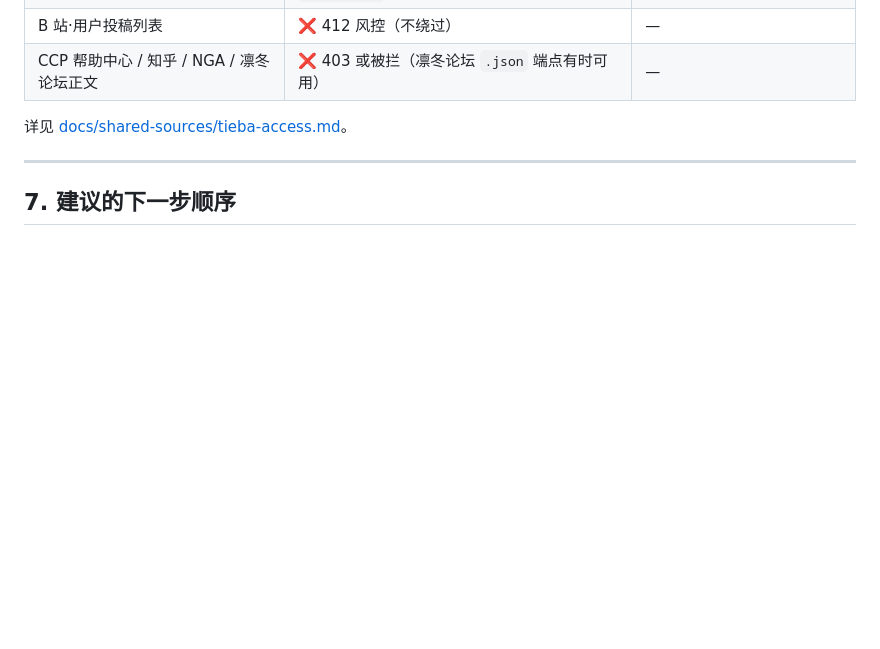
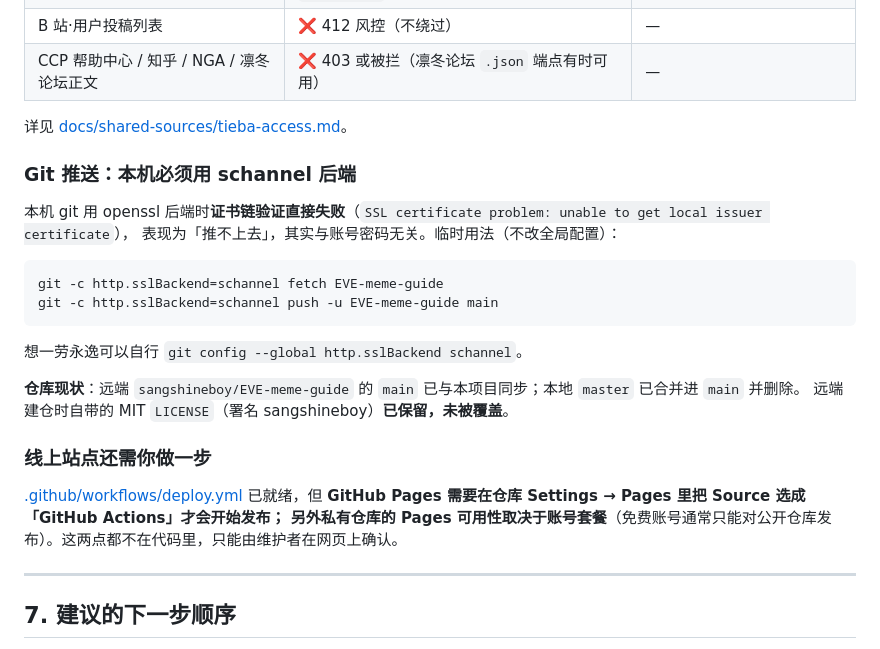
Before and after one commit to sangshineboy/EVE-meme-guide, a Markdown page: docs/NEXT-STEPS.md, the part around the change. Rendered like a GitHub page; blank space fills up the shorter version.

````diff
--- a/docs/NEXT-STEPS.md
+++ b/docs/NEXT-STEPS.md
@@ -115,6 +115,26 @@ node .cache/read-tieba-forum.mjs "eve欧服" 2 20   # 翻吧列表发现新帖
 
 详见 [docs/shared-sources/tieba-access.md](shared-sources/tieba-access.md)。
 
+### Git 推送：本机必须用 schannel 后端
+
+本机 git 用 openssl 后端时**证书链验证直接失败**（`SSL certificate problem: unable to get local issuer certificate`），
+表现为「推不上去」，其实与账号密码无关。临时用法（不改全局配置）：
+
+```bash
+git -c http.sslBackend=schannel fetch EVE-meme-guide
+git -c http.sslBackend=schannel push -u EVE-meme-guide main
+```
+
+想一劳永逸可以自行 `git config --global http.sslBackend schannel`。
+
+**仓库现状**：远端 `sangshineboy/EVE-meme-guide` 的 `main` 已与本项目同步；本地 `master` 已合并进 `main` 并删除。
+远端建仓时自带的 MIT `LICENSE`（署名 sangshineboy）**已保留，未被覆盖**。
+
+### 线上站点还需你做一步
+
+[.github/workflows/deploy.yml](../.github/workflows/deploy.yml) 已就绪，但 **GitHub Pages 需要在仓库 Settings → Pages 里把 Source 选成「GitHub Actions」**才会开始发布；
+另外**私有仓库的 Pages 可用性取决于账号套餐**（免费账号通常只能对公开仓库发布）。这两点都不在代码里，只能由维护者在网页上确认。
+
 ---
 
 ## 7. 建议的下一步顺序
````
Also changed, not shown: README.md (+4 -0 lines).
